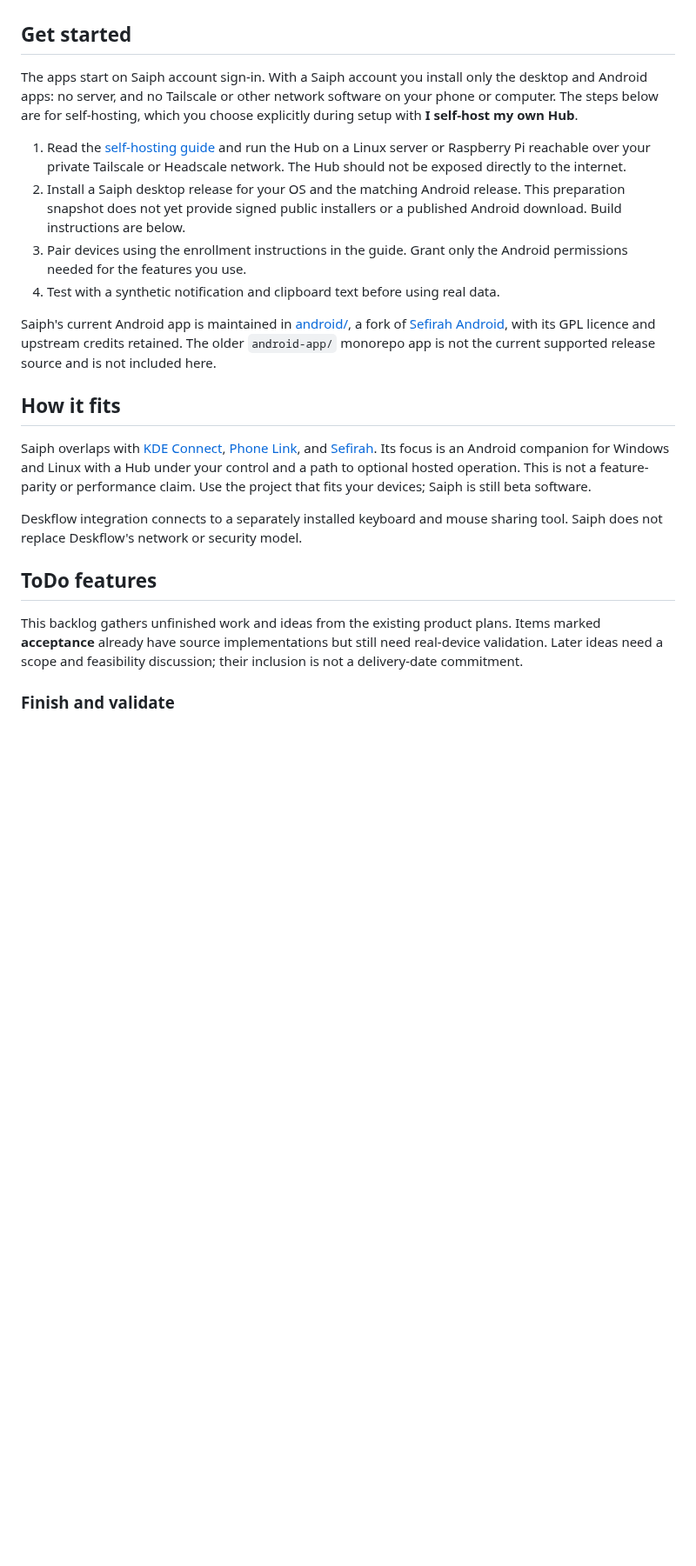
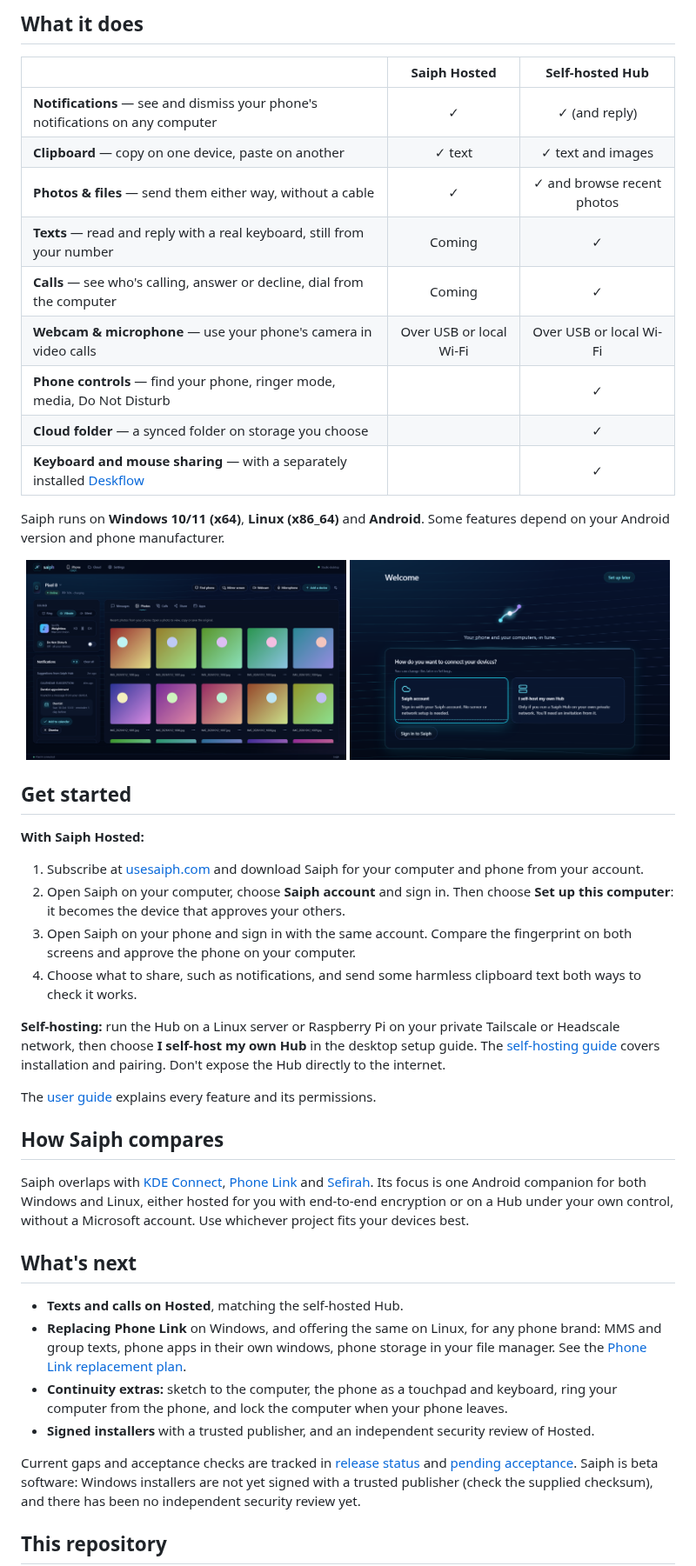
Before and after one commit to Abelik1/saiph, a Markdown page: README.md, the part around one of its changes. Shown at 87% size. Rendered like a GitHub page; pictures changed too: docs/images/readme/desktop-photos.png (added), docs/images/readme/desktop-welcome.png (added); blank space fills up the shorter version.

```diff
--- a/README.md
+++ b/README.md
@@ -22,44 +66,71 @@ no phone is paired in this screenshot.
+## What it does
+
+| | Saiph Hosted | Self-hosted Hub |
+| --- | :---: | :---: |
+| **Notifications** — see and dismiss your phone's notifications on any computer | ✓ | ✓ (and reply) |
+| **Clipboard** — copy on one device, paste on another | ✓ text | ✓ text and images |
+| **Photos & files** — send them either way, without a cable | ✓ | ✓ and browse recent photos |
+| **Texts** — read and reply with a real keyboard, still from your number | Coming | ✓ |
+| **Calls** — see who's calling, answer or decline, dial from the computer | Coming | ✓ |
+| **Webcam & microphone** — use your phone's camera in video calls | Over USB or local Wi-Fi | Over USB or local Wi-Fi |
+| **Phone controls** — find your phone, ringer mode, media, Do Not Disturb | | ✓ |
+| **Cloud folder** — a synced folder on storage you choose | | ✓ |
+| **Keyboard and mouse sharing** — with a separately installed [Deskflow](docs/ORION_DESKFLOW.md) | | ✓ |
+
+Saiph runs on **Windows 10/11 (x64)**, **Linux (x86_64)** and **Android**.
+Some features depend on your Android version and phone manufacturer.
+
+<p align="center">
+  <img src="docs/images/readme/desktop-photos.png" alt="The Saiph desktop app's Photos tab, showing a grid of recent photos from the phone that can be opened, copied or saved." width="49%">
+  <img src="docs/images/readme/desktop-welcome.png" alt="Saiph's welcome screen asking how to connect devices: with a Saiph account, or a self-hosted Hub." width="49%">
+</p>
 
 ## Get started
 
-The apps start on Saiph account sign-in. With a Saiph account you install only the
-desktop and Android apps: no server, and no Tailscale or other network software
-on your phone or computer. The steps below are for self-hosting, which you choose
-explicitly during setup with **I self-host my own Hub**.
+**With Saiph Hosted:**
 
-1. Read the [self-hosting guide](docs/ORION_SELF_HOSTED_SERVER.md) and run the Hub on a
-   Linux server or Raspberry Pi reachable over your private Tailscale or Headscale
-   network. The Hub should not be exposed directly to the internet.
-2. Install a Saiph desktop release for your OS and the matching Android release.
-   This preparation snapshot does not yet provide signed public installers or a
-   published Android download. Build instructions are below.
-3. Pair devices using the enrollment instructions in the guide. Grant only the
-   Android permissions needed for the features you use.
-4. Test with a synthetic notification and clipboard text before using real data.
+1. Subscribe at [usesaiph.com](https://usesaiph.com/#pricing) and download Saiph
+   for your computer and phone from your account.
+2. Open Saiph on your computer, choose **Saiph account** and sign in. Then choose
+   **Set up this computer**: it becomes the device that approves your others.
+3. Open Saiph on your phone and sign in with the same account. Compare the
+   fingerprint on both screens and approve the phone on your computer.
+4. Choose what to share, such as notifications, and send some harmless clipboard
+   text both ways to check it works.
 
-Saiph's current Android app is maintained in [android/](android/README.MD), a fork of
-[Sefirah Android](https://github.com/shrimqy/Sefirah-Android), with its GPL licence
-and upstream credits retained. The older `android-app/` monorepo app is not the
-current supported release source and is not included here.
+**Self-hosting:** run the Hub on a Linux server or Raspberry Pi on your private
+Tailscale or Headscale network, then choose **I self-host my own Hub** in the
+desktop setup guide. The [self-hosting guide](docs/ORION_SELF_HOSTED_SERVER.md)
+covers installation and pairing. Don't expose the Hub directly to the internet.
 
-## How it fits
+The [user guide](docs/USER_GUIDE.md) explains every feature and its permissions.
+
+## How Saiph compares
 
 Saiph overlaps with [KDE Connect](https://kdeconnect.kde.org/),
-[Phone Link](https://www.microsoft.com/windows/sync-across-your-devices), and
-[Sefirah](https://github.com/shrimqy/Sefirah). Its focus is an Android companion
-for Windows and Linux with a Hub under your control and a path to optional
-hosted operation. This is not a feature-parity or performance claim. Use the
-project that fits your devices; Saiph is still beta software.
+[Phone Link](https://www.microsoft.com/windows/sync-across-your-devices) and
+[Sefirah](https://github.com/shrimqy/Sefirah). Its focus is one Android companion
+for both Windows and Linux, either hosted for you with end-to-end encryption or
+on a Hub under your own control, without a Microsoft account. Use whichever
+project fits your devices best.
 
-Deskflow integration connects to a separately installed keyboard and mouse
-sharing tool. Saiph does not replace Deskflow's network or security model.
+## What's next
 
-## ToDo features
+- **Texts and calls on Hosted**, matching the self-hosted Hub.
+- **Replacing Phone Link** on Windows, and offering the same on Linux, for any
+  phone brand: MMS and group texts, phone apps in their own windows, phone
+  storage in your file manager. See the [Phone Link replacement plan](docs/PHONE_LINK_PARITY.md).
+- **Continuity extras:** sketch to the computer, the phone as a touchpad and
+  keyboard, ring your computer from the phone, and lock the computer when your
+  phone leaves.
+- **Signed installers** with a trusted publisher, and an independent security
+  review of Hosted.
 
-This backlog gathers unfinished work and ideas from the existing product plans.
-Items marked **acceptance** already have source implementations but still need
-real-device validation. Later ideas need a scope and feasibility discussion;
-their inclusion is not a delivery-date commitment.
+Current gaps and acceptance checks are tracked in
+[release status](docs/RELEASE_STATUS.md) and
+[pending acceptance](docs/ACCEPTANCE_PENDING.md). Saiph is beta software:
+Windows installers are not yet signed with a trusted publisher (check the
+supplied checksum), and there has been no independent security review yet.
 
-### Finish and validate
+## This repository
 
```
Also changed, not shown: other parts of README.md (+93 -155 lines), docs/images/link-setup.png (deleted), docs/images/readme/desktop-messages.png (added), 2 other files.
